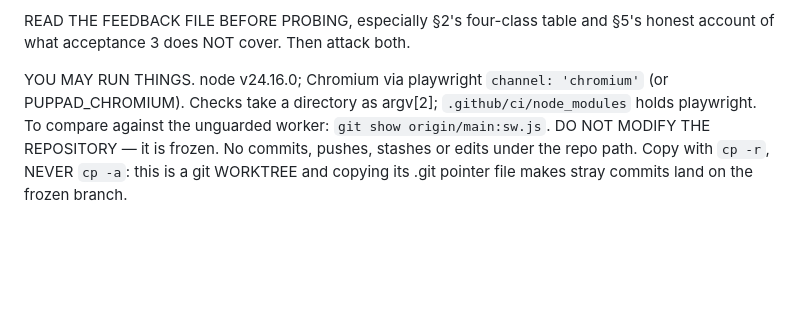
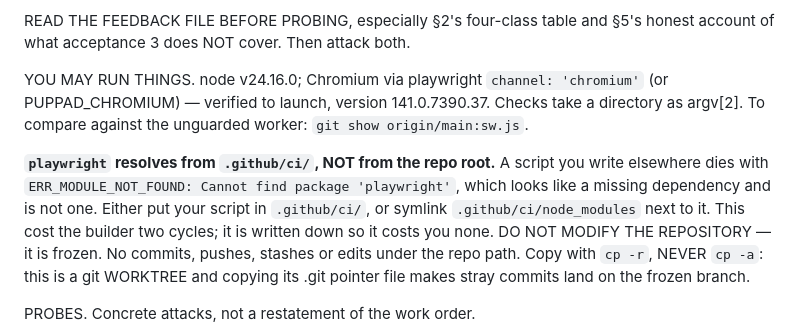
Before and after one commit to ikthys777/PupPad, a Markdown page: docs/findings/PUP-WO-0105-pass-prompt.md, the part around the change. Rendered like a GitHub page; blank space fills up the shorter version.

```diff
--- a/docs/findings/PUP-WO-0105-pass-prompt.md
+++ b/docs/findings/PUP-WO-0105-pass-prompt.md
@@ -37,9 +37,15 @@ READ THE FEEDBACK FILE BEFORE PROBING, especially §2's four-class table and §5
 honest account of what acceptance 3 does NOT cover. Then attack both.
 
 YOU MAY RUN THINGS. node v24.16.0; Chromium via playwright `channel: 'chromium'`
-(or PUPPAD_CHROMIUM). Checks take a directory as argv[2]; `.github/ci/node_modules`
-holds playwright. To compare against the unguarded worker:
+(or PUPPAD_CHROMIUM) — verified to launch, version 141.0.7390.37. Checks take a
+directory as argv[2]. To compare against the unguarded worker:
 `git show origin/main:sw.js`.
+
+**`playwright` resolves from `.github/ci/`, NOT from the repo root.** A script you
+write elsewhere dies with `ERR_MODULE_NOT_FOUND: Cannot find package 'playwright'`,
+which looks like a missing dependency and is not one. Either put your script in
+`.github/ci/`, or symlink `.github/ci/node_modules` next to it. This cost the builder
+two cycles; it is written down so it costs you none.
 DO NOT MODIFY THE REPOSITORY — it is frozen. No commits, pushes, stashes or edits under
 the repo path. Copy with `cp -r`, NEVER `cp -a`: this is a git WORKTREE and copying its
 .git pointer file makes stray commits land on the frozen branch.
```
Also changed, not shown: docs/feedback/PUP-WO-0105.md (+27 -0 lines).
